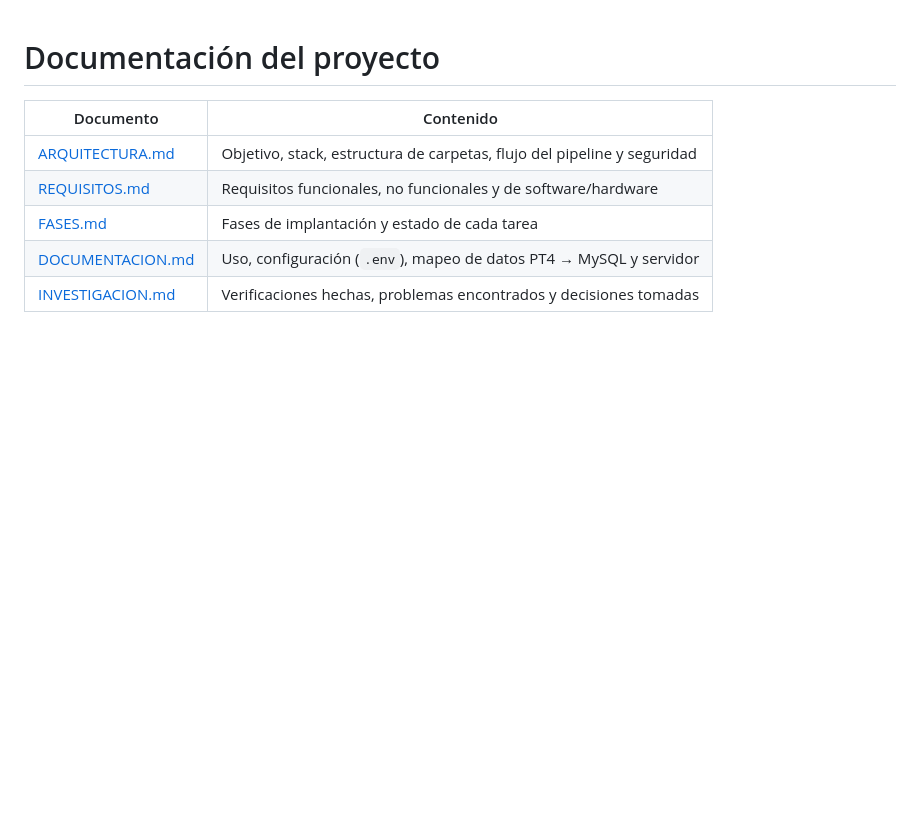
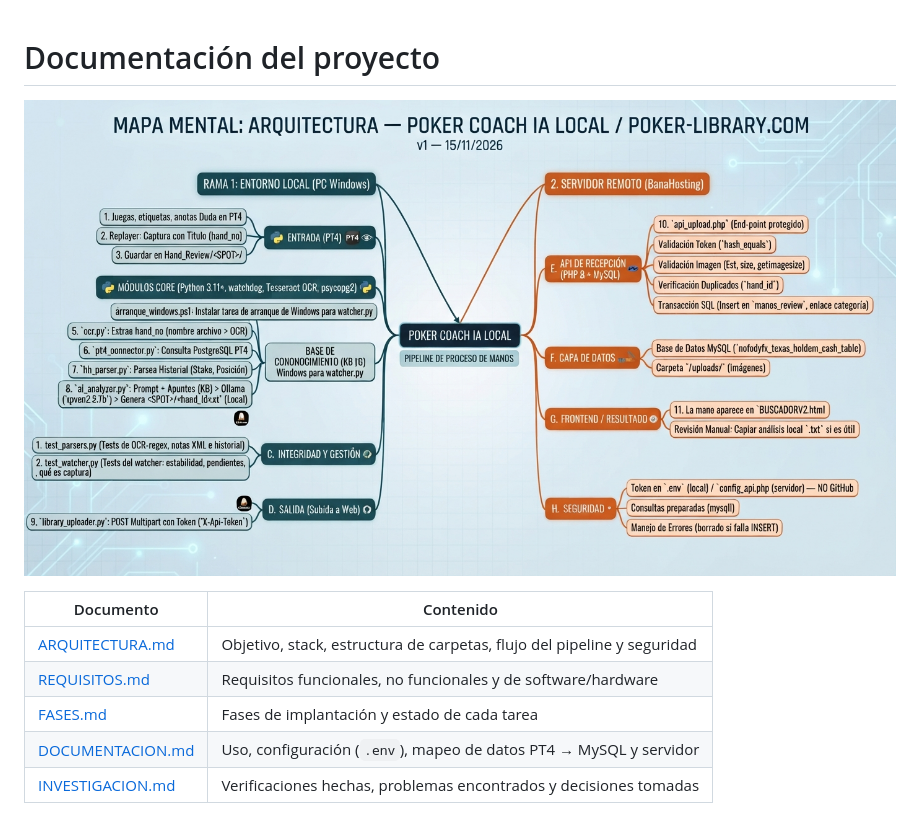
Before and after one commit to j0saan97/IA-CORRECTOR-MANOS, a Markdown page: doc/README.md, the part around the change. Rendered like a GitHub page; pictures changed too: doc/img/mapa-mental.jpg (added); blank space fills up the shorter version.

Commit message:
Anade mapa mental de la arquitectura a doc/
Co-Authored-By: Claude Opus 5.5 <noreply@anthropic.com>

```diff
--- a/doc/README.md
+++ b/doc/README.md
@@ -1,4 +1,6 @@
 # Documentación del proyecto
+
+![Mapa mental de la arquitectura](img/mapa-mental.jpg)
 
 | Documento | Contenido |
 |-----------|-----------|
```
Also changed, not shown: doc/ARQUITECTURA.md (+2 -0 lines).
